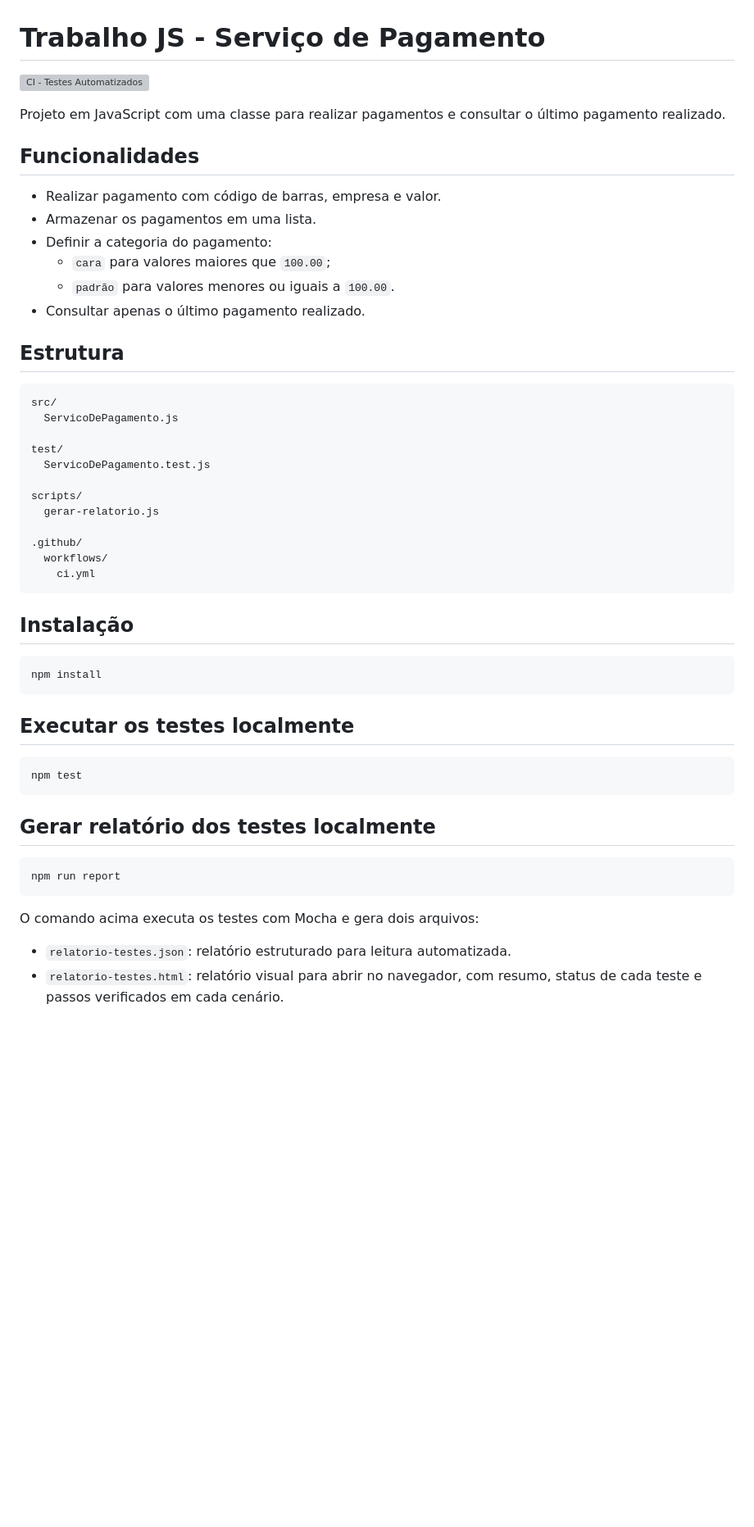
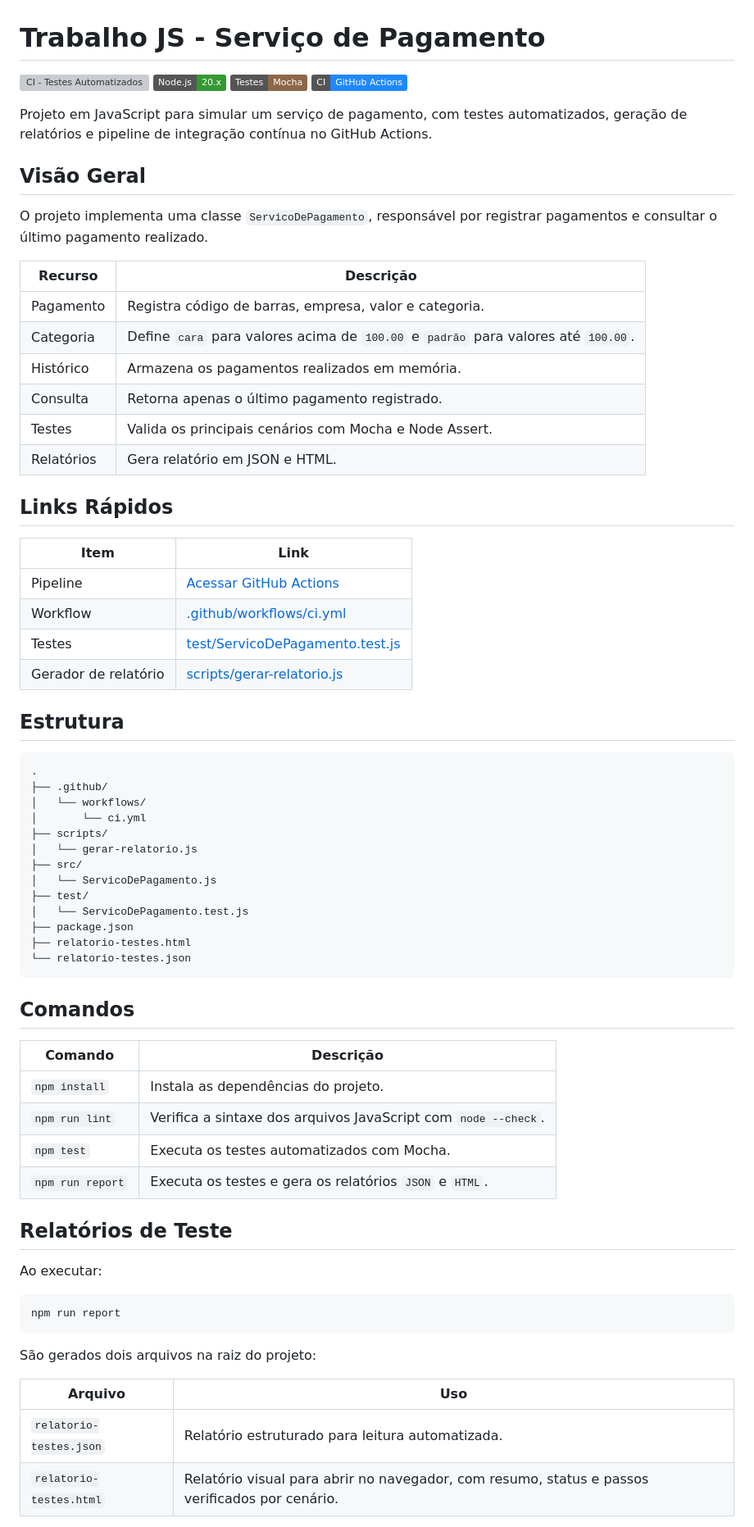
Before and after one commit to mouracamilaluiza/trabalho-js, a Markdown page: README.md, the part around one of its changes. Shown at 82% size. GitHub-like rendering; badges without logos; blank space fills up the shorter version; grey boxes are pictures that could not be loaded.

````diff
--- a/README.md
+++ b/README.md
@@ -1,55 +1,73 @@
 # Trabalho JS - Serviço de Pagamento
 
 [![CI - Testes Automatizados](https://github.com/mouracamilaluiza/trabalho-js/actions/workflows/ci.yml/badge.svg)](https://github.com/mouracamilaluiza/trabalho-js/actions/workflows/ci.yml)
+![Node.js](https://img.shields.io/badge/Node.js-20.x-339933?logo=node.js&logoColor=white)
+![Mocha](https://img.shields.io/badge/Testes-Mocha-8D6748)
+![GitHub Actions](https://img.shields.io/badge/CI-GitHub%20Actions-2088FF?logo=githubactions&logoColor=white)
 
-Projeto em JavaScript com uma classe para realizar pagamentos e consultar o último pagamento realizado.
+Projeto em JavaScript para simular um serviço de pagamento, com testes automatizados, geração de relatórios e pipeline de integração contínua no GitHub Actions.
 
-## Funcionalidades
+## Visão Geral
 
-- Realizar pagamento com código de barras, empresa e valor.
-- Armazenar os pagamentos em uma lista.
-- Definir a categoria do pagamento:
-  - `cara` para valores maiores que `100.00`;
-  - `padrão` para valores menores ou iguais a `100.00`.
-- Consultar apenas o último pagamento realizado.
+O projeto implementa uma classe `ServicoDePagamento`, responsável por registrar pagamentos e consultar o último pagamento realizado.
+
+| Recurso | Descrição |
+| --- | --- |
+| Pagamento | Registra código de barras, empresa, valor e categoria. |
+| Categoria | Define `cara` para valores acima de `100.00` e `padrão` para valores até `100.00`. |
+| Histórico | Armazena os pagamentos realizados em memória. |
+| Consulta | Retorna apenas o último pagamento registrado. |
+| Testes | Valida os principais cenários com Mocha e Node Assert. |
+| Relatórios | Gera relatório em JSON e HTML. |
+
+## Links Rápidos
+
+| Item | Link |
+| --- | --- |
+| Pipeline | [Acessar GitHub Actions](https://github.com/mouracamilaluiza/trabalho-js/actions/workflows/ci.yml) |
+| Workflow | [.github/workflows/ci.yml](.github/workflows/ci.yml) |
+| Testes | [test/ServicoDePagamento.test.js](test/ServicoDePagamento.test.js) |
+| Gerador de relatório | [scripts/gerar-relatorio.js](scripts/gerar-relatorio.js) |
 
 ## Estrutura
 
 ```text
-src/
-  ServicoDePagamento.js
-
-test/
-  ServicoDePagamento.test.js
-
-scripts/
-  gerar-relatorio.js
-
-.github/
-  workflows/
-    ci.yml
+.
+├── .github/
+│   └── workflows/
+│       └── ci.yml
+├── scripts/
+│   └── gerar-relatorio.js
+├── src/
+│   └── ServicoDePagamento.js
+├── test/
+│   └── ServicoDePagamento.test.js
+├── package.json
+├── relatorio-testes.html
+└── relatorio-testes.json
 ```
 
-## Instalação
+## Comandos
 
-```bash
-npm install
-```
+| Comando | Descrição |
+| --- | --- |
+| `npm install` | Instala as dependências do projeto. |
+| `npm run lint` | Verifica a sintaxe dos arquivos JavaScript com `node --check`. |
+| `npm test` | Executa os testes automatizados com Mocha. |
+| `npm run report` | Executa os testes e gera os relatórios `JSON` e `HTML`. |
 
-## Executar os testes localmente
+## Relatórios de Teste
 
-```bash
-npm test
-```
-
-## Gerar relatório dos testes localmente
+Ao executar:
 
 ```bash
 npm run report
 ```
 
-O comando acima executa os testes com Mocha e gera dois arquivos:
+São gerados dois arquivos na raiz do projeto:
 
-- `relatorio-testes.json`: relatório estruturado para leitura automatizada.
-- `relatorio-testes.html`: relatório visual para abrir no navegador, com resumo, status de cada teste e passos verificados em cada cenário.
+| Arquivo | Uso |
+| --- | --- |
+| `relatorio-testes.json` | Relatório estruturado para leitura automatizada. |
+| `relatorio-testes.html` | Relatório visual para abrir no navegador, com resumo, status e passos verificados por cenário. |
 
````
Also changed, not shown: other parts of README.md (+36 -48 lines).
